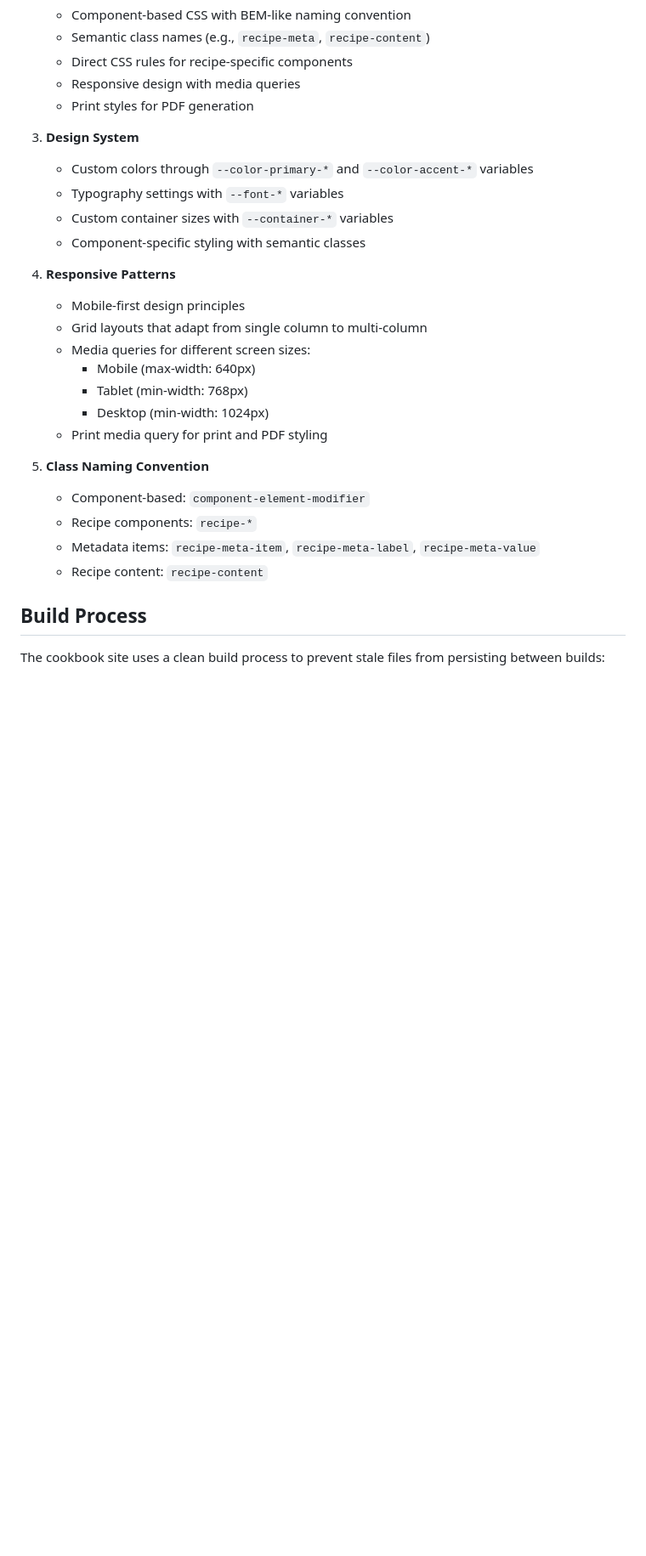
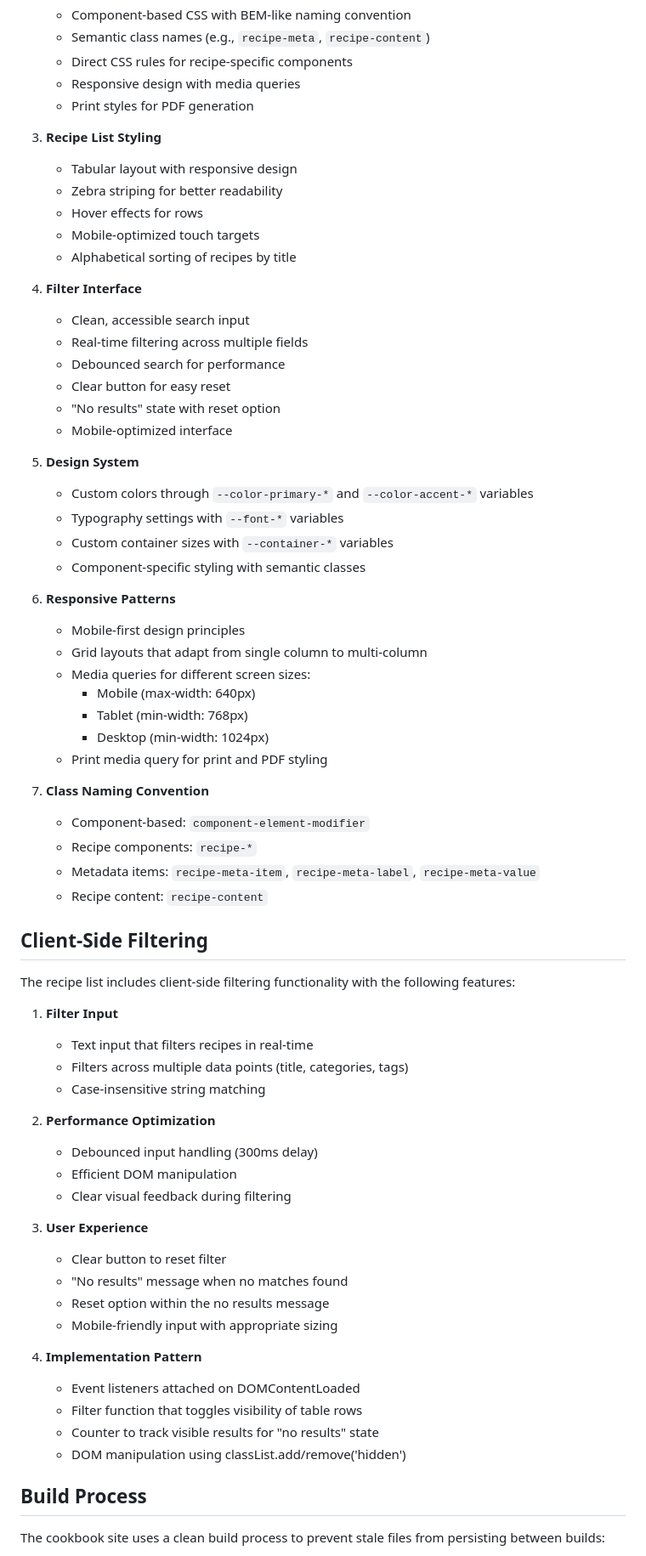
Before and after one commit to dsayswhat/cookbook, a Markdown page: memory-bank/systemPatterns.md, the part around the change printed below. Shown: that part at 85% size. Rendered like a GitHub page; blank space fills up the shorter version.

Commit message:
updated memory bank with recent changes

```diff
--- a/memory-bank/systemPatterns.md
+++ b/memory-bank/systemPatterns.md
@@ -129,13 +126,28 @@ The project uses a hybrid styling approach:
    - Responsive design with media queries
    - Print styles for PDF generation
 
-3. **Design System**
+3. **Recipe List Styling**
+   - Tabular layout with responsive design
+   - Zebra striping for better readability
+   - Hover effects for rows
+   - Mobile-optimized touch targets
+   - Alphabetical sorting of recipes by title
+
+4. **Filter Interface**
+   - Clean, accessible search input
+   - Real-time filtering across multiple fields
+   - Debounced search for performance
+   - Clear button for easy reset
+   - "No results" state with reset option
+   - Mobile-optimized interface
+
+5. **Design System**
    - Custom colors through `--color-primary-*` and `--color-accent-*` variables
    - Typography settings with `--font-*` variables
    - Custom container sizes with `--container-*` variables
    - Component-specific styling with semantic classes
 
-4. **Responsive Patterns**
+6. **Responsive Patterns**
    - Mobile-first design principles
    - Grid layouts that adapt from single column to multi-column
    - Media queries for different screen sizes:
@@ -144,11 +156,36 @@ The project uses a hybrid styling approach:
      - Desktop (min-width: 1024px)
    - Print media query for print and PDF styling
 
-5. **Class Naming Convention**
+7. **Class Naming Convention**
    - Component-based: `component-element-modifier`
    - Recipe components: `recipe-*`
    - Metadata items: `recipe-meta-item`, `recipe-meta-label`, `recipe-meta-value`
    - Recipe content: `recipe-content`
+
+## Client-Side Filtering
+The recipe list includes client-side filtering functionality with the following features:
+
+1. **Filter Input**
+   - Text input that filters recipes in real-time
+   - Filters across multiple data points (title, categories, tags)
+   - Case-insensitive string matching
+
+2. **Performance Optimization**
+   - Debounced input handling (300ms delay)
+   - Efficient DOM manipulation
+   - Clear visual feedback during filtering
+
+3. **User Experience**
+   - Clear button to reset filter
+   - "No results" message when no matches found
+   - Reset option within the no results message
+   - Mobile-friendly input with appropriate sizing
+
+4. **Implementation Pattern**
+   - Event listeners attached on DOMContentLoaded
+   - Filter function that toggles visibility of table rows
+   - Counter to track visible results for "no results" state
+   - DOM manipulation using classList.add/remove('hidden')
 
 ## Build Process
 The cookbook site uses a clean build process to prevent stale files from persisting between builds:
```
Also changed, not shown: other parts of memory-bank/systemPatterns.md (+7 -10 lines), memory-bank/activeContext.md (+34 -16 lines), memory-bank/progress.md (+18 -0 lines).
